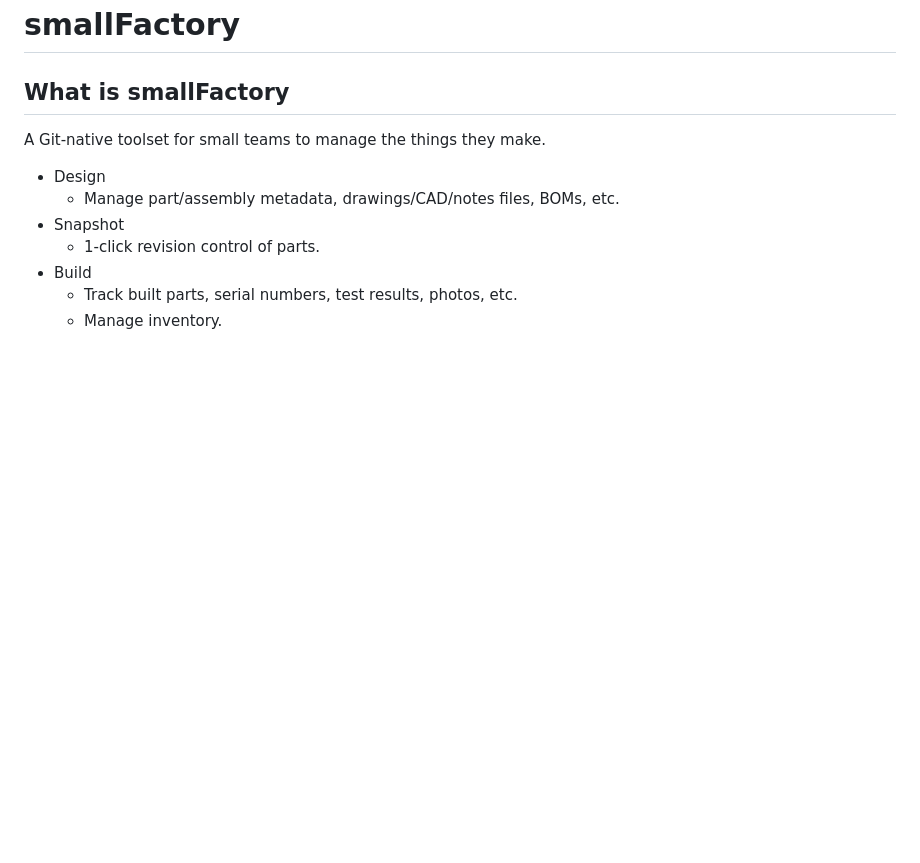
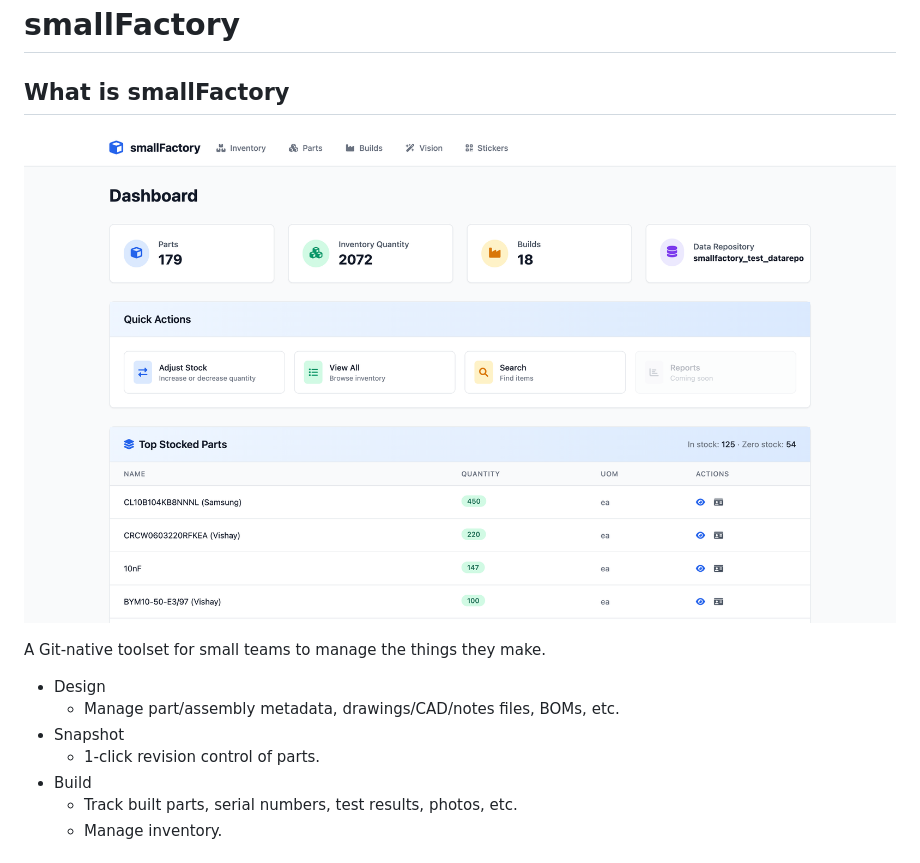
Before and after one commit to yusufm/smallfactory, a Markdown page: README.md, the part around one of its changes. Drawn GitHub-style; pictures changed too: docs/img/screenshots/dashboard.png (added); blank space fills up the shorter version.

Commit message:
docs: add product screenshots to feature sections in README

```diff
--- a/README.md
+++ b/README.md
@@ -1,6 +1,8 @@
 # smallFactory
 
 ## What is smallFactory
+![smallFactory Dashboard](docs/img/screenshots/dashboard.png)
+
 A Git-native toolset for small teams to manage the things they make.
 
 - Design
```
Also changed, not shown: other parts of README.md (+15 -0 lines), docs/img/screenshots/entity_bom_list.png (added), docs/img/screenshots/entity_view_overview.png (added), docs/img/screenshots/sticers_batch.png (added).
